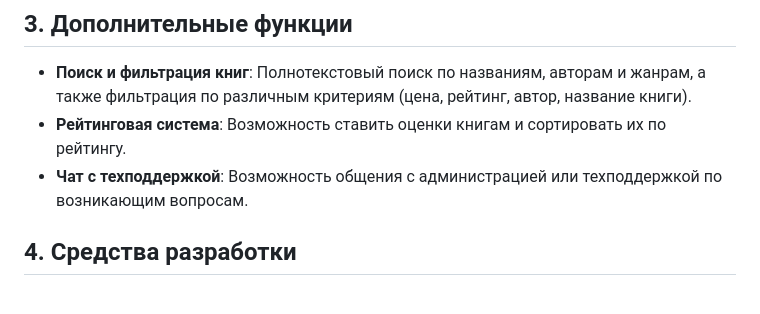
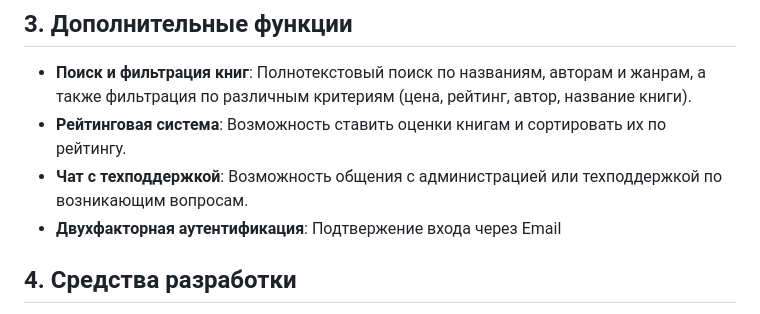
Before and after one commit to BikbaevR/onlineLibrary, a Markdown page: README.md, the part around the change. Rendered like a GitHub page.

```diff
--- a/README.md
+++ b/README.md
@@ -32,6 +32,7 @@
 - **Поиск и фильтрация книг**: Полнотекстовый поиск по названиям, авторам и жанрам, а также фильтрация по различным критериям (цена, рейтинг, автор, название книги).
 - **Рейтинговая система**: Возможность ставить оценки книгам и сортировать их по рейтингу.
 - **Чат с техподдержкой**: Возможность общения с администрацией или техподдержкой по возникающим вопросам.
+- **Двухфакторная аутентификация**: Подтвержение входа через Email
 
 ## 4. Средства разработки
 
```
